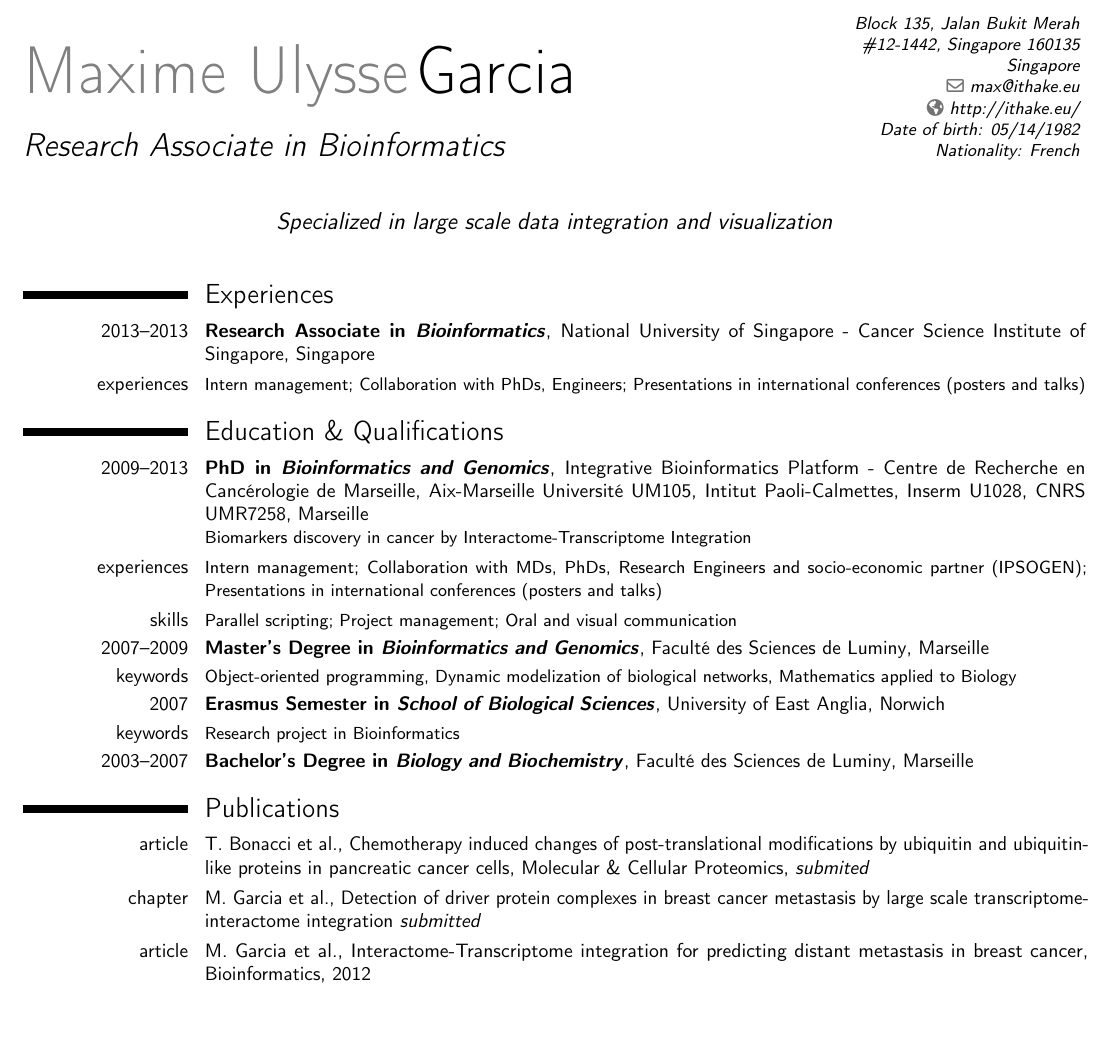
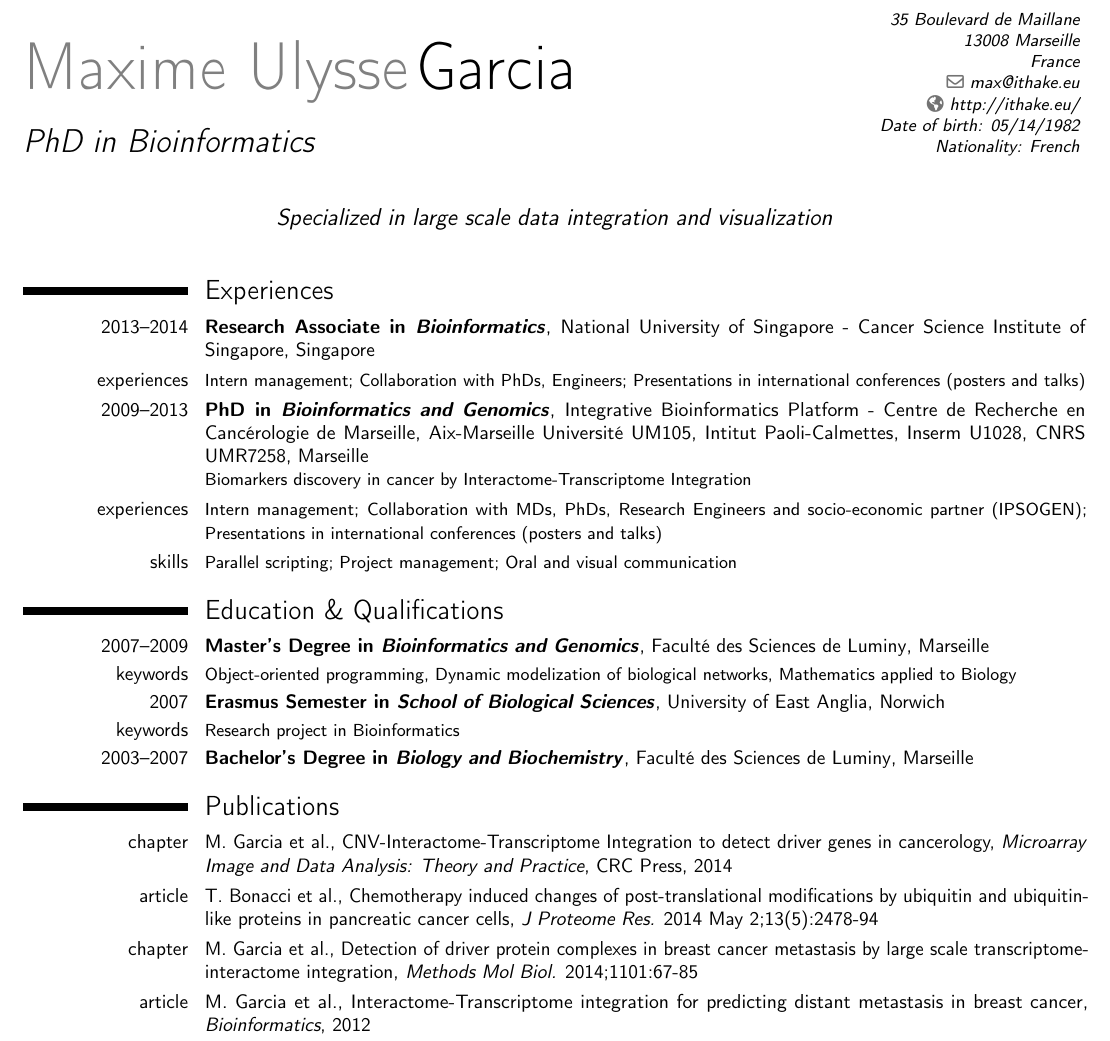
Before and after one commit to maxulysse/myCV, a LaTeX CV (myCV.tex): part of page 1 of 2, cut at the place of the change, the shorter picture padded with empty space. Compiled offline with pdfLaTeX.

Commit message:
update CV

```diff
--- a/myCV.tex
+++ b/myCV.tex
@@ -7,10 +7,11 @@
 \setlength{\hintscolumnwidth}{3cm}
 
 \name{Maxime Ulysse}{Garcia}
-\title{Research Associate in Bioinformatics}
+\title{PhD in Bioinformatics}
 \extrainfo{Date of birth: 05/14/1982\\Nationality: French}
-%\address{4, Rue St Jacques}{13006 Marseille}{France}
-\address{Block 135, Jalan Bukit Merah}{\#12-1442, Singapore 160135}{Singapore}
+%\address{4 Rue St Jacques}{13006 Marseille}{France}
+\address{35 Boulevard de Maillane}{13008 Marseille}{France}
+%\address{Block 135, Jalan Bukit Merah}{\#12-1442, Singapore 160135}{Singapore}
 %\phone[mobile]{+65-8443-6559}
 %\phone[mobile]{+33(0)6-18-04-65-08}
 \email{max@ithake.eu}
@@ -23,13 +24,13 @@
 \begin{document}
 	\makecvtitle
 	\section{Experiences}
-		\cventry{2013--2013}{Research Associate in \textit{Bioinformatics}}{}{National University of Singapore - Cancer Science Institute of Singapore}{Singapore}{}
+		\cventry{2013--2014}{Research Associate in \textit{Bioinformatics}}{}{National University of Singapore - Cancer Science Institute of Singapore}{Singapore}{}
 		\cvitem{experiences}{\small{Intern management; Collaboration with PhDs, Engineers; Presentations in international conferences (posters and talks)}}
-
-	\section{Education \& Qualifications}
 		\cventry{2009--2013}{PhD in \textit{Bioinformatics and Genomics}}{}{Integrative Bioinformatics Platform - Centre de Recherche en Cancérologie de Marseille, Aix-Marseille Université UM105, Intitut Paoli-Calmettes, Inserm U1028, CNRS UMR7258}{Marseille}{Biomarkers discovery in cancer by Interactome-Transcriptome Integration}
 		\cvitem{experiences}{\small{Intern management; Collaboration with MDs, PhDs, Research Engineers and socio-economic partner (IPSOGEN); Presentations in international conferences (posters and talks)}}
 		\cvitem{skills}{\small{Parallel scripting; Project management; Oral and visual communication}}
+
+	\section{Education \& Qualifications}
 		\cventry{2007--2009}{Master's Degree in \textit{Bioinformatics and Genomics}}{}{Faculté des Sciences de Luminy}{Marseille}{}
 		\cvitem{keywords}{\small{Object-oriented programming, Dynamic modelization of biological networks, Mathematics applied to Biology}}
 		\cventry{2007}{Erasmus Semester in \textit{School of Biological Sciences}}{}{University of East Anglia}{Norwich}{}
@@ -37,9 +38,10 @@
 		\cventry{2003--2007}{Bachelor's Degree in \textit{Biology and Biochemistry}}{}{Faculté des Sciences de Luminy}{Marseille}{}
 
 	\section{Publications}
-		\cvitem{article}{T. Bonacci et al., Chemotherapy induced changes of post-translational modifications by ubiquitin and ubiquitin-like proteins in pancreatic cancer cells, Molecular \& Cellular Proteomics, \textit{submited}}
-		\cvitem{chapter}{M. Garcia et al., Detection of driver protein complexes in breast cancer metastasis by large scale transcriptome-interactome integration \textit{submitted}}
-		\cvitem{article}{M. Garcia et al., Interactome-Transcriptome integration for predicting distant metastasis in breast cancer, Bioinformatics, 2012}
+		\cvitem{chapter}{M. Garcia et al., CNV-Interactome-Transcriptome Integration to detect driver genes in cancerology, \textit{Microarray Image and Data Analysis: Theory and Practice}, CRC Press, 2014}
+		\cvitem{article}{T. Bonacci et al., Chemotherapy induced changes of post-translational modifications by ubiquitin and ubiquitin-like proteins in pancreatic cancer cells, \textit{J Proteome Res.} 2014 May 2;13(5):2478-94}
+		\cvitem{chapter}{M. Garcia et al., Detection of driver protein complexes in breast cancer metastasis by large scale transcriptome-interactome integration, \textit{Methods Mol Biol.} 2014;1101:67-85}
+		\cvitem{article}{M. Garcia et al., Interactome-Transcriptome integration for predicting distant metastasis in breast cancer, \textit{Bioinformatics}, 2012}
 		\cvitem{chapter}{M. Garcia et al., Linking interactome to disease: a network-based analysis of metastatic relapse in breast cancer \textit{Handbook of Research on Computational and Systems Biology: Interdisciplinary Applications}, IGI Global, 406-427, 2011}
 
 	\section{Computers skills}
```
Also changed, not shown: myCV.tex (7 more changed lines).
